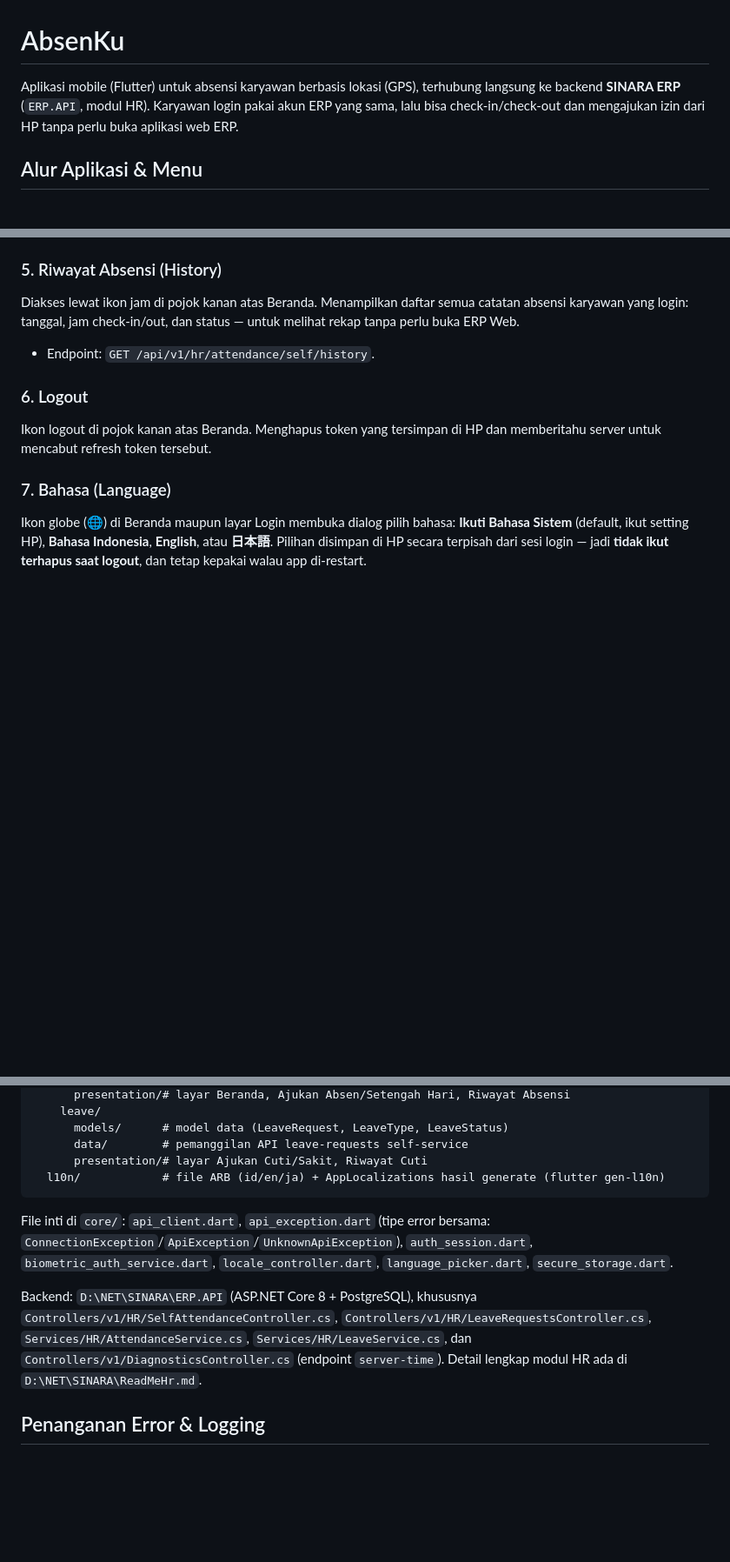
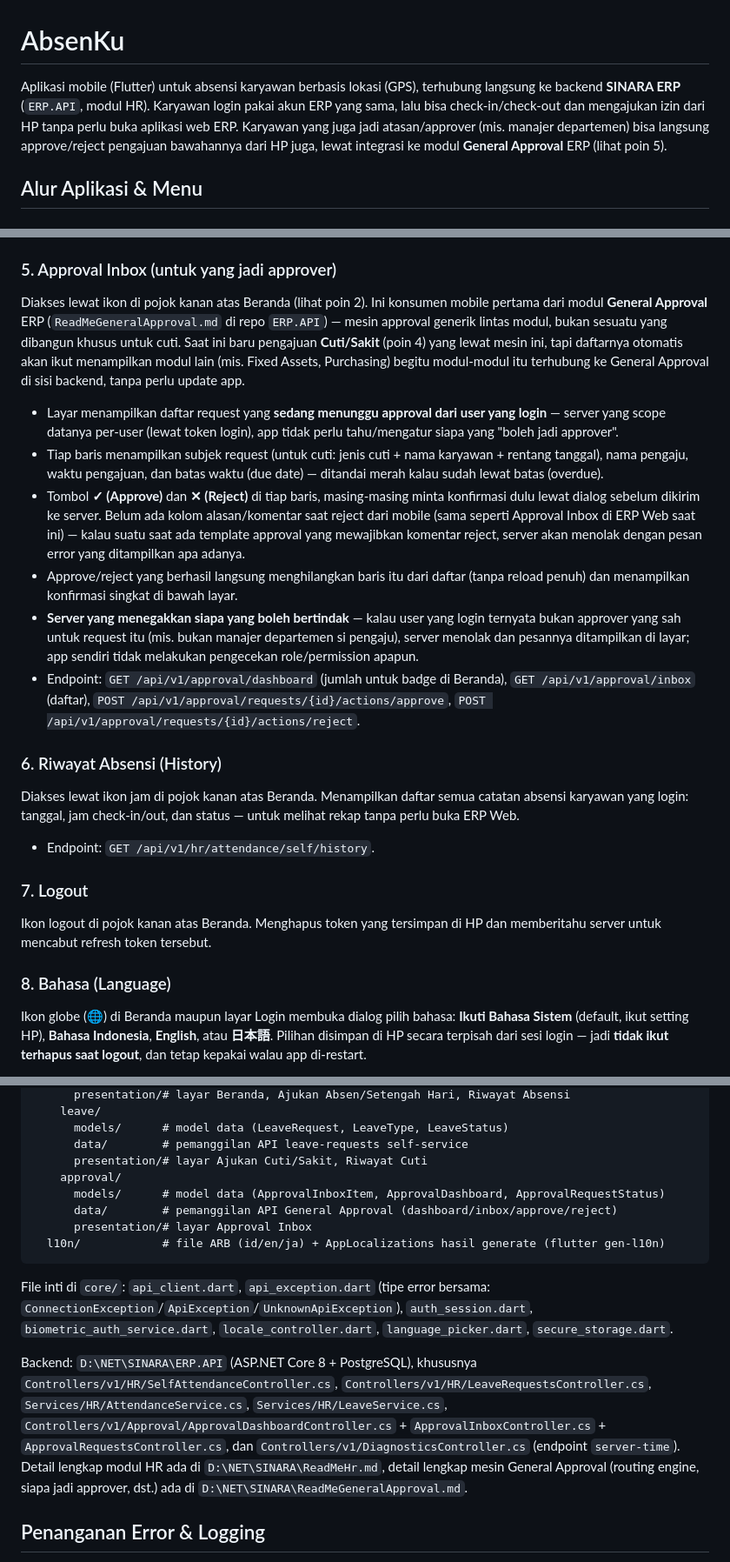
Before and after one commit to development200391/AbsenKu, a Markdown page: README.md, 3 parts joined by grey strips. Shown at 87% size. Rendered like a GitHub page; blank space fills up the shorter version.

Commit message:
adjust readme

````diff
--- a/README.md
+++ b/README.md
@@ -1,6 +1,6 @@
 # AbsenKu
 
-Aplikasi mobile (Flutter) untuk absensi karyawan berbasis lokasi (GPS), terhubung langsung ke backend **SINARA ERP** (`ERP.API`, modul HR). Karyawan login pakai akun ERP yang sama, lalu bisa check-in/check-out dan mengajukan izin dari HP tanpa perlu buka aplikasi web ERP.
+Aplikasi mobile (Flutter) untuk absensi karyawan berbasis lokasi (GPS), terhubung langsung ke backend **SINARA ERP** (`ERP.API`, modul HR). Karyawan login pakai akun ERP yang sama, lalu bisa check-in/check-out dan mengajukan izin dari HP tanpa perlu buka aplikasi web ERP. Karyawan yang juga jadi atasan/approver (mis. manajer departemen) bisa langsung approve/reject pengajuan bawahannya dari HP juga, lewat integrasi ke modul **General Approval** ERP (lihat poin 5).
 
 ## Alur Aplikasi & Menu
 
@@ -55,14 +57,23 @@ Diakses lewat tombol "Ajukan Cuti / Sakit" di Beranda — terpisah dari menu Abs
 - Ada ikon riwayat (🕐) di pojok kanan atas layar ini untuk melihat status semua pengajuan cuti yang pernah dibuat (Menunggu/Disetujui/Ditolak) — dan di layar Riwayat Cuti, tiap pengajuan menampilkan periode tanggal, **alasan yang diisi saat pengajuan (kalau ada)**, dan ikon lampiran (📎) yang buka daftar file yang sudah diupload untuk pengajuan itu.
 - Endpoint: `GET/POST /api/v1/hr/leave-requests/self` (submit gabungan field + lampiran dalam satu multipart request), `GET /api/v1/hr/leave-requests/self/leave-types`, `GET /api/v1/documents/config?referenceType=` (aturan validasi lampiran), `GET /api/v1/documents` (list lampiran untuk Riwayat Cuti).
 
-### 5. Riwayat Absensi (History)
+### 5. Approval Inbox (untuk yang jadi approver)
+Diakses lewat ikon di pojok kanan atas Beranda (lihat poin 2). Ini konsumen mobile pertama dari modul **General Approval** ERP (`ReadMeGeneralApproval.md` di repo `ERP.API`) — mesin approval generik lintas modul, bukan sesuatu yang dibangun khusus untuk cuti. Saat ini baru pengajuan **Cuti/Sakit** (poin 4) yang lewat mesin ini, tapi daftarnya otomatis akan ikut menampilkan modul lain (mis. Fixed Assets, Purchasing) begitu modul-modul itu terhubung ke General Approval di sisi backend, tanpa perlu update app.
+- Layar menampilkan daftar request yang **sedang menunggu approval dari user yang login** — server yang scope datanya per-user (lewat token login), app tidak perlu tahu/mengatur siapa yang "boleh jadi approver".
+- Tiap baris menampilkan subjek request (untuk cuti: jenis cuti + nama karyawan + rentang tanggal), nama pengaju, waktu pengajuan, dan batas waktu (due date) — ditandai merah kalau sudah lewat batas (overdue).
+- Tombol **✓ (Approve)** dan **✕ (Reject)** di tiap baris, masing-masing minta konfirmasi dulu lewat dialog sebelum dikirim ke server. Belum ada kolom alasan/komentar saat reject dari mobile (sama seperti Approval Inbox di ERP Web saat ini) — kalau suatu saat ada template approval yang mewajibkan komentar reject, server akan menolak dengan pesan error yang ditampilkan apa adanya.
+- Approve/reject yang berhasil langsung menghilangkan baris itu dari daftar (tanpa reload penuh) dan menampilkan konfirmasi singkat di bawah layar.
+- **Server yang menegakkan siapa yang boleh bertindak** — kalau user yang login ternyata bukan approver yang sah untuk request itu (mis. bukan manajer departemen si pengaju), server menolak dan pesannya ditampilkan di layar; app sendiri tidak melakukan pengecekan role/permission apapun.
+- Endpoint: `GET /api/v1/approval/dashboard` (jumlah untuk badge di Beranda), `GET /api/v1/approval/inbox` (daftar), `POST /api/v1/approval/requests/{id}/actions/approve`, `POST /api/v1/approval/requests/{id}/actions/reject`.
+
+### 6. Riwayat Absensi (History)
 Diakses lewat ikon jam di pojok kanan atas Beranda. Menampilkan daftar semua catatan absensi karyawan yang login: tanggal, jam check-in/out, dan status — untuk melihat rekap tanpa perlu buka ERP Web.
 - Endpoint: `GET /api/v1/hr/attendance/self/history`.
 
-### 6. Logout
+### 7. Logout
 Ikon logout di pojok kanan atas Beranda. Menghapus token yang tersimpan di HP dan memberitahu server untuk mencabut refresh token tersebut.
 
-### 7. Bahasa (Language)
+### 8. Bahasa (Language)
 Ikon globe (🌐) di Beranda maupun layar Login membuka dialog pilih bahasa: **Ikuti Bahasa Sistem** (default, ikut setting HP), **Bahasa Indonesia**, **English**, atau **日本語**. Pilihan disimpan di HP secara terpisah dari sesi login — jadi **tidak ikut terhapus saat logout**, dan tetap kepakai walau app di-restart.
 - Semua teks UI (label, tombol, pesan validasi, dll) diterjemahkan lewat `flutter_localizations` + file ARB (`lib/l10n/app_id.arb`, `app_en.arb`, `app_ja.arb`). Format tanggal (nama hari/bulan) ikut menyesuaikan bahasa yang aktif.
 - **Yang tidak ikut diterjemahkan**: pesan error yang datang langsung dari API (field `message` di response gagal, mis. validasi jarak kantor atau error login) — itu ditampilkan apa adanya sesuai bahasa yang ditulis di backend, karena `ERP.API` sendiri belum punya mekanisme multi-bahasa untuk pesan error. Hanya pesan client-side (koneksi gagal, validasi form, dll) yang mengikuti pilihan bahasa di atas.
@@ -86,11 +99,15 @@ lib/
       models/      # model data (LeaveRequest, LeaveType, LeaveStatus)
       data/        # pemanggilan API leave-requests self-service
       presentation/# layar Ajukan Cuti/Sakit, Riwayat Cuti
+    approval/
+      models/      # model data (ApprovalInboxItem, ApprovalDashboard, ApprovalRequestStatus)
+      data/        # pemanggilan API General Approval (dashboard/inbox/approve/reject)
+      presentation/# layar Approval Inbox
   l10n/            # file ARB (id/en/ja) + AppLocalizations hasil generate (flutter gen-l10n)
 ```
 File inti di `core/`: `api_client.dart`, `api_exception.dart` (tipe error bersama: `ConnectionException`/`ApiException`/`UnknownApiException`), `auth_session.dart`, `biometric_auth_service.dart`, `locale_controller.dart`, `language_picker.dart`, `secure_storage.dart`.
 
-Backend: `D:\NET\SINARA\ERP.API` (ASP.NET Core 8 + PostgreSQL), khususnya `Controllers/v1/HR/SelfAttendanceController.cs`, `Controllers/v1/HR/LeaveRequestsController.cs`, `Services/HR/AttendanceService.cs`, `Services/HR/LeaveService.cs`, dan `Controllers/v1/DiagnosticsController.cs` (endpoint `server-time`). Detail lengkap modul HR ada di `D:\NET\SINARA\ReadMeHr.md`.
+Backend: `D:\NET\SINARA\ERP.API` (ASP.NET Core 8 + PostgreSQL), khususnya `Controllers/v1/HR/SelfAttendanceController.cs`, `Controllers/v1/HR/LeaveRequestsController.cs`, `Services/HR/AttendanceService.cs`, `Services/HR/LeaveService.cs`, `Controllers/v1/Approval/ApprovalDashboardController.cs` + `ApprovalInboxController.cs` + `ApprovalRequestsController.cs`, dan `Controllers/v1/DiagnosticsController.cs` (endpoint `server-time`). Detail lengkap modul HR ada di `D:\NET\SINARA\ReadMeHr.md`, detail lengkap mesin General Approval (routing engine, siapa jadi approver, dst.) ada di `D:\NET\SINARA\ReadMeGeneralApproval.md`.
 
 ## Penanganan Error & Logging
 Supaya error yang terjadi di HP karyawan tidak "hilang begitu saja" (tidak ada console yang bisa dilihat developer), ada mekanisme berikut:
````
Also changed, not shown: other parts of README.md (+4 -0 lines).
